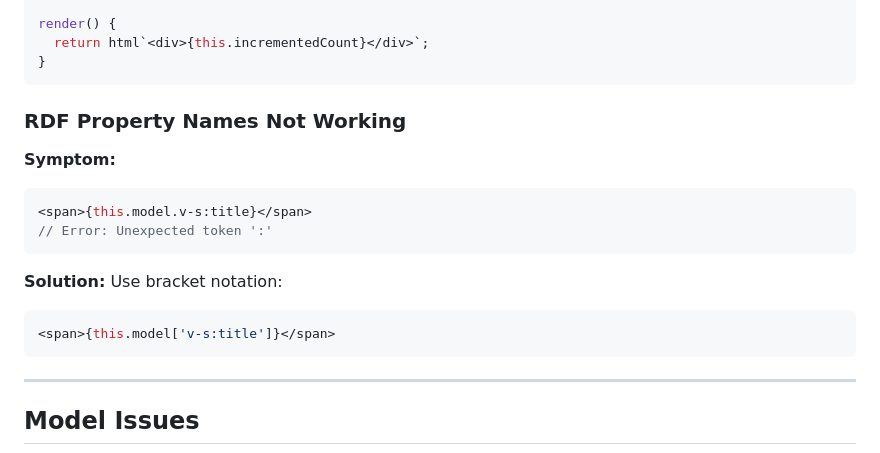
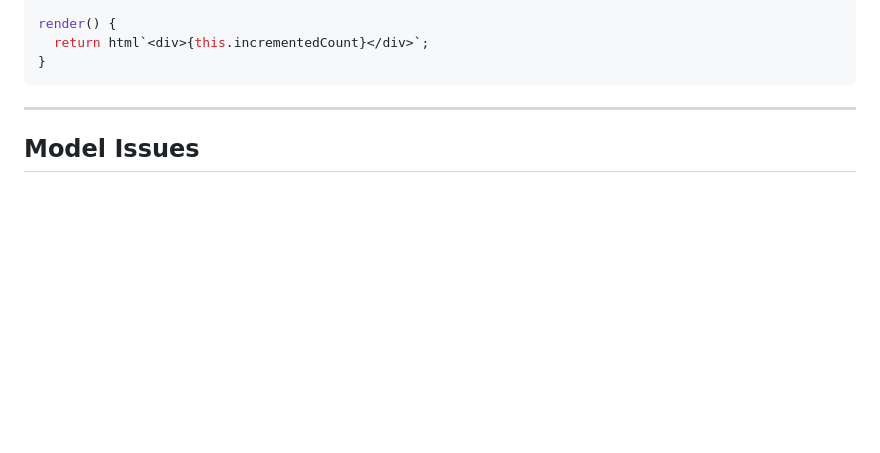
Before and after one commit to semantic-machines/veda-client, a Markdown page: TROUBLESHOOTING.md, the part around the change. GitHub-like rendering; blank space fills up the shorter version.

````diff
--- a/TROUBLESHOOTING.md
+++ b/TROUBLESHOOTING.md
@@ -136,20 +136,6 @@ get incrementedCount() {
 render() {
   return html`<div>{this.incrementedCount}</div>`;
 }
-```
-
-### RDF Property Names Not Working
-
-**Symptom:**
-```javascript
-<span>{this.model.v-s:title}</span>
-// Error: Unexpected token ':'
-```
-
-**Solution:** Use bracket notation:
-
-```javascript
-<span>{this.model['v-s:title']}</span>
 ```
 
 ---
````
Also changed, not shown: API.md (+63 -3 lines), ROADMAP.md (+2 -0 lines).
